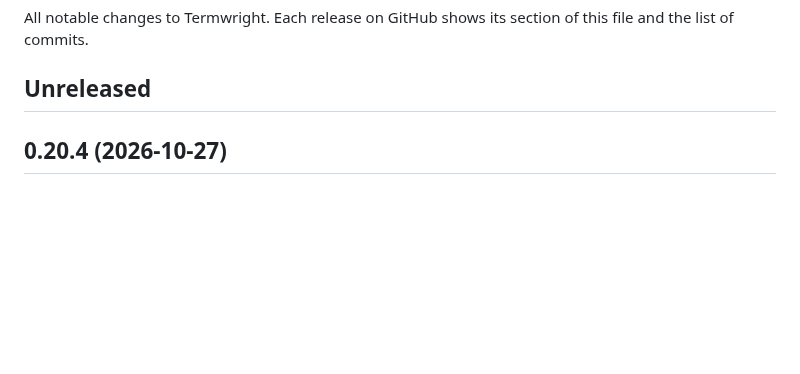
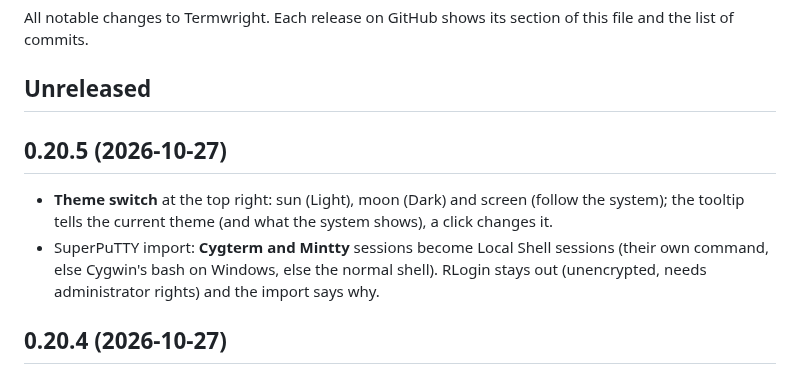
Before and after one commit to nperiannan/termwright, a Markdown page: CHANGELOG.md, the part around the change. Rendered like a GitHub page; blank space fills up the shorter version.

```diff
--- a/CHANGELOG.md
+++ b/CHANGELOG.md
@@ -3,6 +3,11 @@
 All notable changes to Termwright. Each release on GitHub shows its section of this file and the list of commits.
 
 ## Unreleased
+
+## 0.20.5 (2026-10-27)
+
+* **Theme switch** at the top right: sun (Light), moon (Dark) and screen (follow the system); the tooltip tells the current theme (and what the system shows), a click changes it.
+* SuperPuTTY import: **Cygterm and Mintty** sessions become Local Shell sessions (their own command, else Cygwin's bash on Windows, else the normal shell). RLogin stays out (unencrypted, needs administrator rights) and the import says why.
 
 ## 0.20.4 (2026-10-27)
 
```
Also changed, not shown: docs/FEATURES.md (+2 -2 lines), docs/USER_GUIDE.md (+5 -2 lines), docs/screenshots/light.png, docs/screenshots/main.png, docs/screenshots/theme-switch.png (added), 10 other files.
